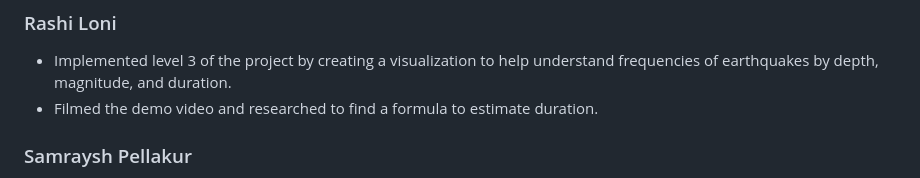
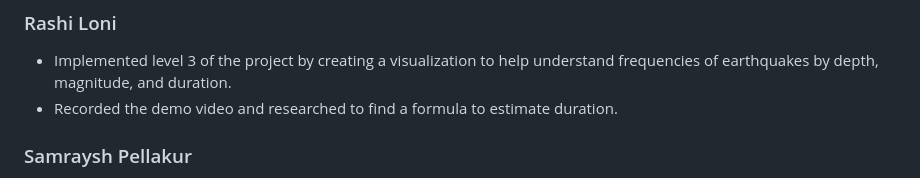
Before and after one commit to DataVis-Spring2025/DV-Project2, a Markdown page: README.md, the part around the change. Rendered like a GitHub page.

```diff
--- a/README.md
+++ b/README.md
@@ -85,7 +85,7 @@ https://youtu.be/6tEtrOu1Ifs
 - Thing 2
 ### Rashi Loni
 - Implemented level 3 of the project by creating a visualization to help understand frequencies of earthquakes by depth, magnitude, and duration.
-- Filmed the demo video and researched to find a formula to estimate duration.
+- Recorded the demo video and researched to find a formula to estimate duration.
 ### Samraysh Pellakur
 - Implemented Range Sliders for interactive filtering of earthquakes based on magnitude and depth, allowing users to refine their data view dynamically.
 - Enhanced Timeline Animation with visual and audio effects, along with dedicated control buttons, to create a more immersive and engaging experience while exploring seismic activity over time.
```
